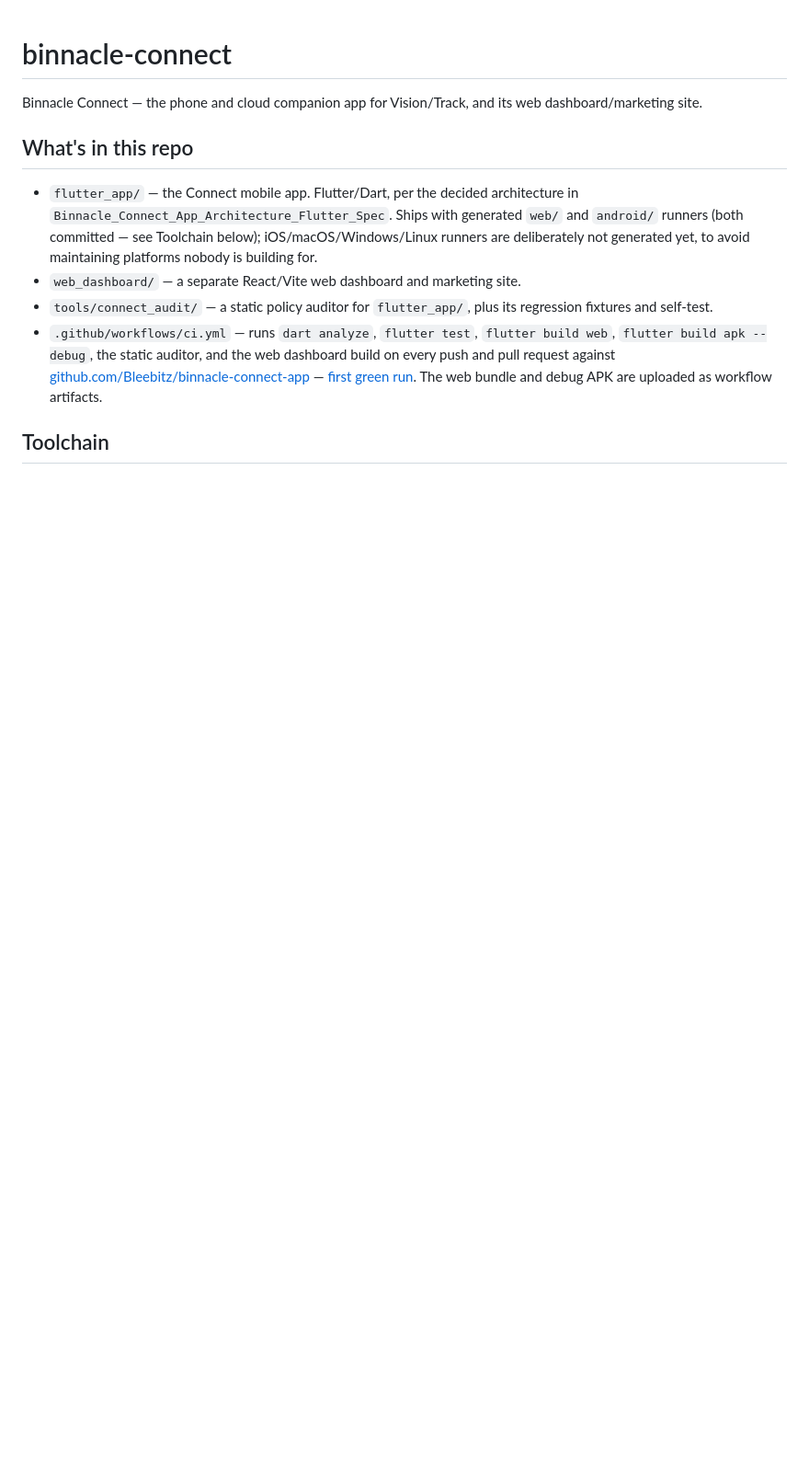
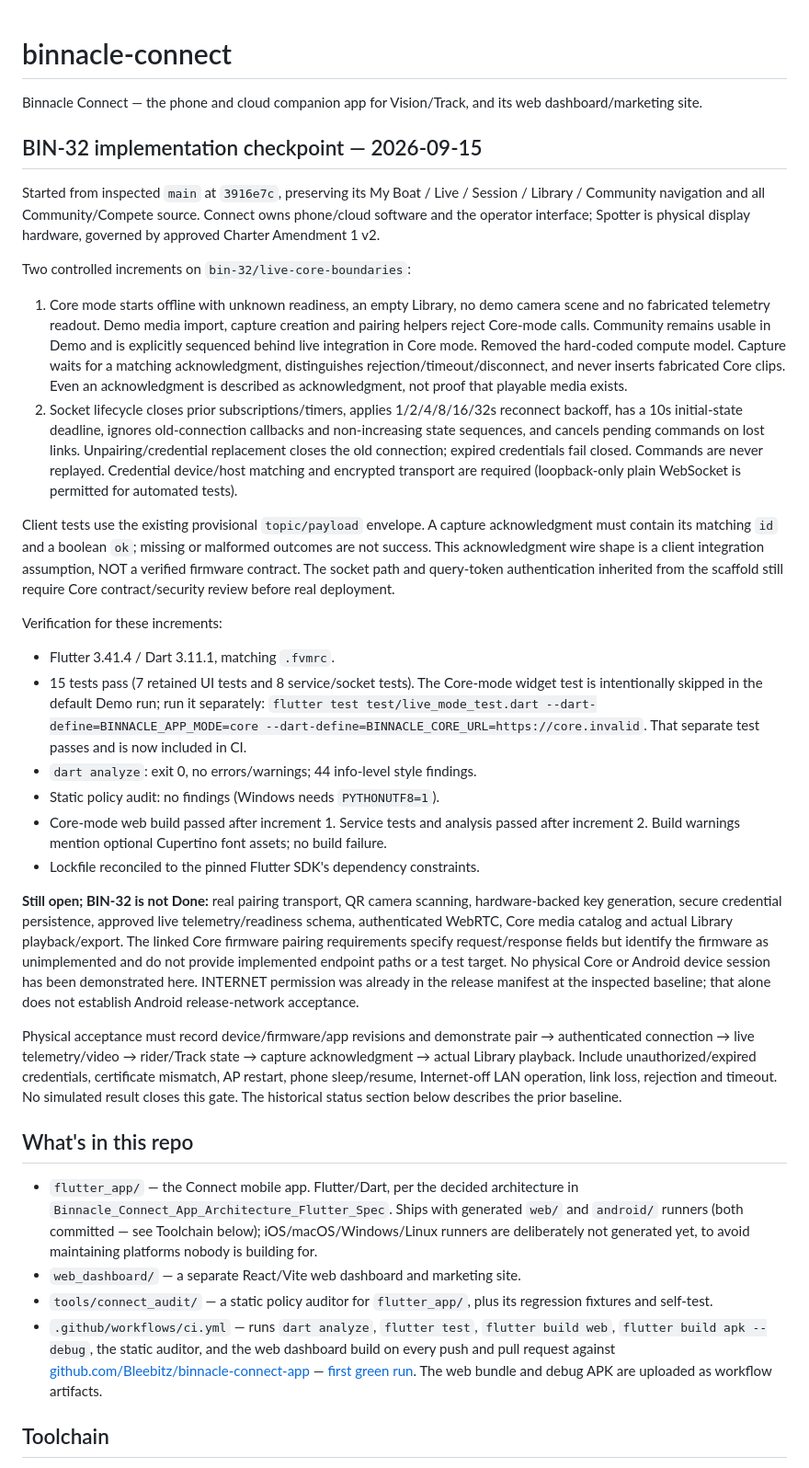
Before and after one commit to Bleebitz/binnacle-connect-app, a Markdown page: README.md, the part around the change. Shown at 92% size. GitHub-like rendering; blank space fills up the shorter version.

Commit message:
Record BIN-32 evidence and remaining physical integration gates

```diff
--- a/README.md
+++ b/README.md
@@ -2,6 +2,69 @@
 
 Binnacle Connect — the phone and cloud companion app for Vision/Track, and
 its web dashboard/marketing site.
+
+## BIN-32 implementation checkpoint — 2026-09-15
+
+Started from inspected `main` at `3916e7c`, preserving its My Boat / Live /
+Session / Library / Community navigation and all Community/Compete source.
+Connect owns phone/cloud software and the operator interface; Spotter is
+physical display hardware, governed by approved Charter Amendment 1 v2.
+
+Two controlled increments on `bin-32/live-core-boundaries`:
+
+1. Core mode starts offline with unknown readiness, an empty Library, no
+   demo camera scene and no fabricated telemetry readout. Demo media import,
+   capture creation and pairing helpers reject Core-mode calls. Community
+   remains usable in Demo and is explicitly sequenced behind live integration
+   in Core mode. Removed the hard-coded compute model. Capture waits for a
+   matching acknowledgment, distinguishes rejection/timeout/disconnect, and
+   never inserts fabricated Core clips. Even an acknowledgment is described
+   as acknowledgment, not proof that playable media exists.
+2. Socket lifecycle closes prior subscriptions/timers, applies 1/2/4/8/16/32s
+   reconnect backoff, has a 10s initial-state deadline, ignores old-connection
+   callbacks and non-increasing state sequences, and cancels pending commands
+   on lost links. Unpairing/credential replacement closes the old connection;
+   expired credentials fail closed. Commands are never replayed. Credential
+   device/host matching and encrypted transport are required (loopback-only
+   plain WebSocket is permitted for automated tests).
+
+Client tests use the existing provisional `topic/payload` envelope. A capture
+acknowledgment must contain its matching `id` and a boolean `ok`; missing or
+malformed outcomes are not success. This acknowledgment wire shape is a
+client integration assumption, NOT a verified firmware contract. The socket
+path and query-token authentication inherited from the scaffold still require
+Core contract/security review before real deployment.
+
+Verification for these increments:
+
+- Flutter 3.41.4 / Dart 3.11.1, matching `.fvmrc`.
+- 15 tests pass (7 retained UI tests and 8 service/socket tests). The Core-mode
+  widget test is intentionally skipped in the default Demo run; run it separately:
+  `flutter test test/live_mode_test.dart --dart-define=BINNACLE_APP_MODE=core --dart-define=BINNACLE_CORE_URL=https://core.invalid`.
+  That separate test passes and is now included in CI.
+- `dart analyze`: exit 0, no errors/warnings; 44 info-level style findings.
+- Static policy audit: no findings (Windows needs `PYTHONUTF8=1`).
+- Core-mode web build passed after increment 1. Service tests and analysis
+  passed after increment 2. Build warnings mention optional Cupertino font
+  assets; no build failure.
+- Lockfile reconciled to the pinned Flutter SDK's dependency constraints.
+
+**Still open; BIN-32 is not Done:** real pairing transport, QR camera scanning,
+hardware-backed key generation, secure credential persistence, approved live
+telemetry/readiness schema, authenticated WebRTC, Core media catalog and actual
+Library playback/export. The linked Core firmware pairing requirements specify
+request/response fields but identify the firmware as unimplemented and do not
+provide implemented endpoint paths or a test target. No physical Core or Android
+device session has been demonstrated here. INTERNET permission was already in
+the release manifest at the inspected baseline; that alone does not establish
+Android release-network acceptance.
+
+Physical acceptance must record device/firmware/app revisions and demonstrate
+pair → authenticated connection → live telemetry/video → rider/Track state →
+capture acknowledgment → actual Library playback. Include unauthorized/expired
+credentials, certificate mismatch, AP restart, phone sleep/resume, Internet-off
+LAN operation, link loss, rejection and timeout. No simulated result closes
+this gate. The historical status section below describes the prior baseline.
 
 ## What's in this repo
 
```
